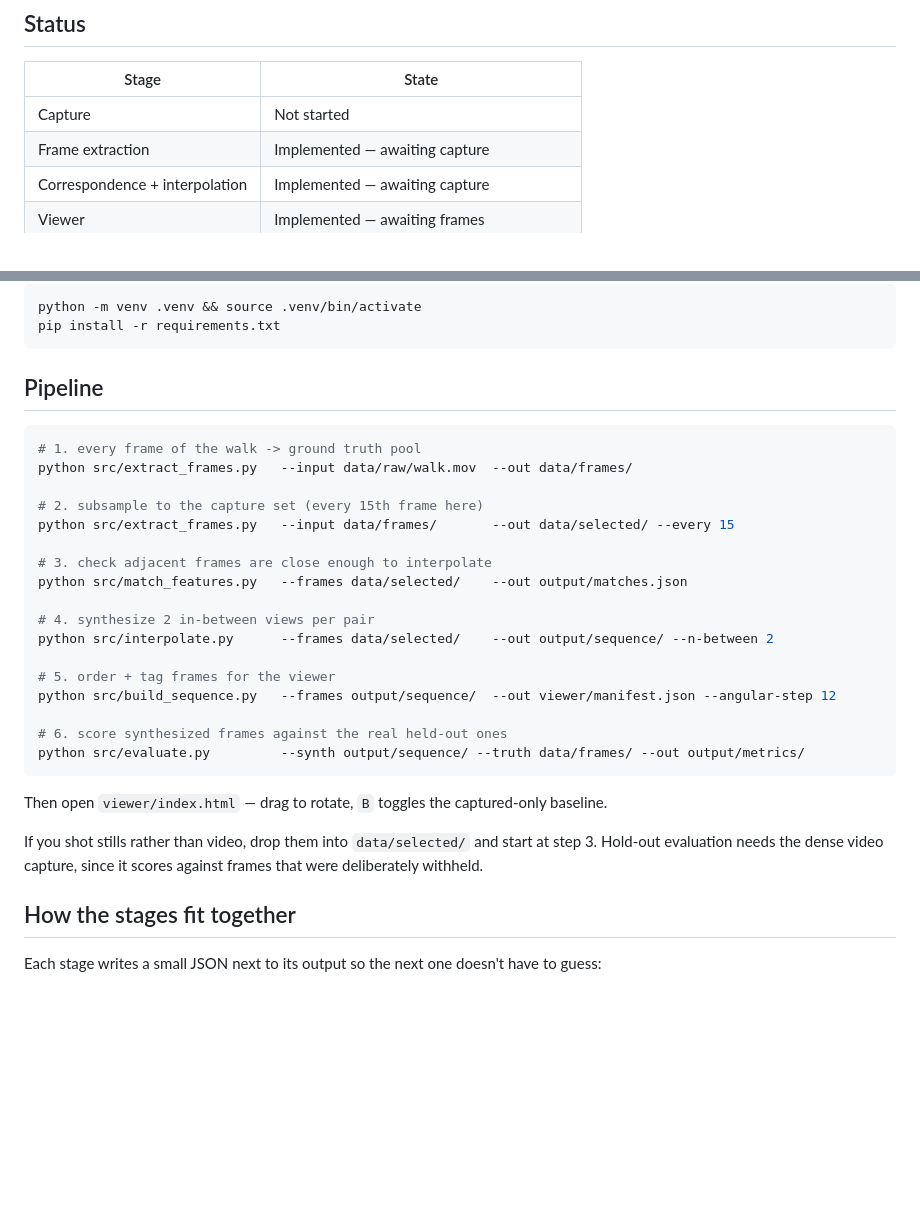
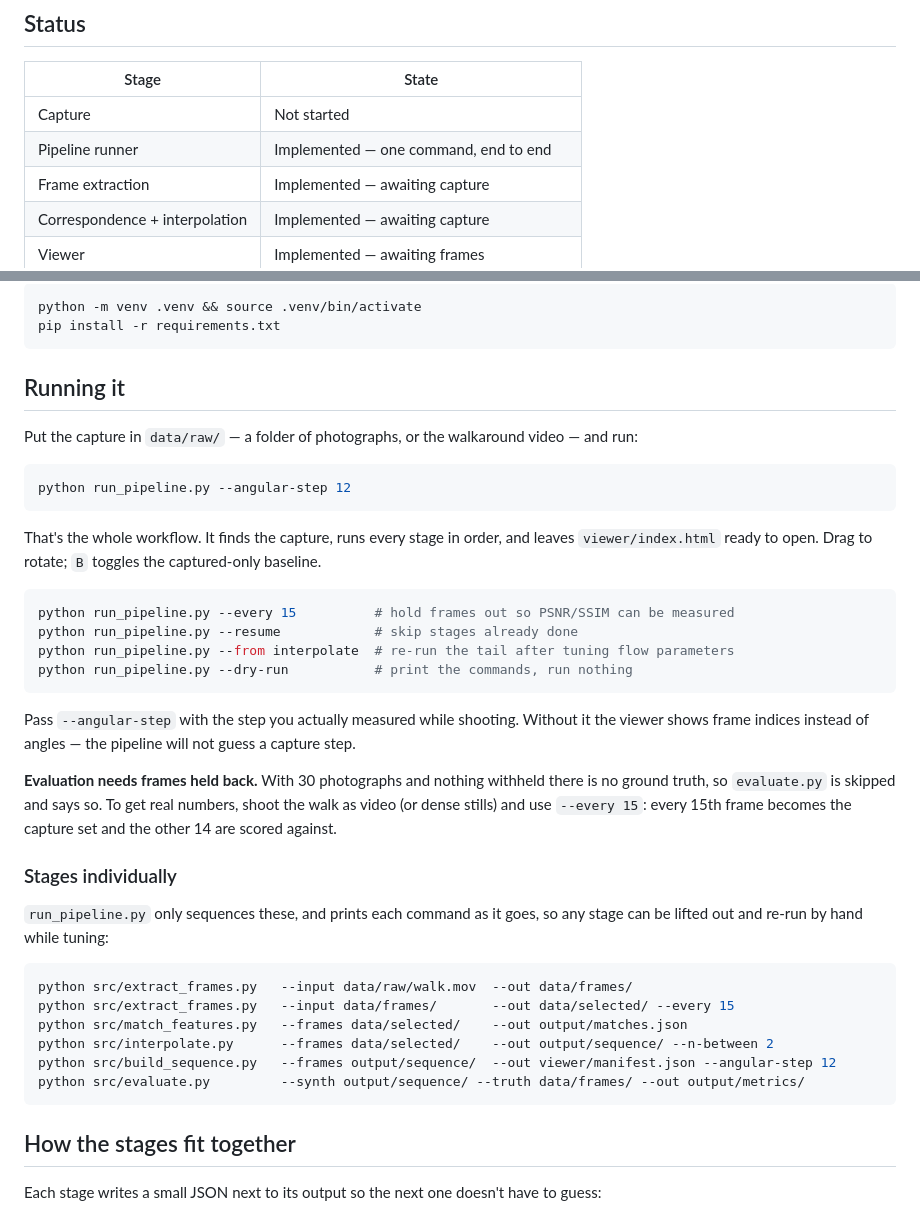
Before and after one commit to Kusk24/sala-chaturamuk-viewer, a Markdown page: README.md, 2 parts joined by grey strips. Rendered like a GitHub page; blank space fills up the shorter version.

Commit message:
Document the runner as the normal entry point
README leads with `python run_pipeline.py` and keeps the per-stage commands
below it for tuning. Adds why evaluation needs --every above 1, and why
--angular-step has to come from a real measurement.

Co-Authored-By: Claude Opus 5 (1M context) <noreply@anthropic.com>

````diff
--- a/README.md
+++ b/README.md
@@ -14,6 +14,7 @@ Win Yu Maung · Myat Bhone Thet · Min Pyae Hein
 | Stage | State |
 |---|---|
 | Capture | Not started |
+| Pipeline runner | Implemented — one command, end to end |
 | Frame extraction | Implemented — awaiting capture |
 | Correspondence + interpolation | Implemented — awaiting capture |
 | Viewer | Implemented — awaiting frames |
@@ -30,33 +31,45 @@ python -m venv .venv && source .venv/bin/activate
 pip install -r requirements.txt
 ```
 
-## Pipeline
+## Running it
+
+Put the capture in `data/raw/` — a folder of photographs, or the walkaround video — and run:
 
 ```bash
-# 1. every frame of the walk -> ground truth pool
+python run_pipeline.py --angular-step 12
+```
+
+That's the whole workflow. It finds the capture, runs every stage in order, and leaves
+`viewer/index.html` ready to open. Drag to rotate; `B` toggles the captured-only baseline.
+
+```bash
+python run_pipeline.py --every 15          # hold frames out so PSNR/SSIM can be measured
+python run_pipeline.py --resume            # skip stages already done
+python run_pipeline.py --from interpolate  # re-run the tail after tuning flow parameters
+python run_pipeline.py --dry-run           # print the commands, run nothing
+```
+
+Pass `--angular-step` with the step you actually measured while shooting. Without it the viewer
+shows frame indices instead of angles — the pipeline will not guess a capture step.
+
+**Evaluation needs frames held back.** With 30 photographs and nothing withheld there is no ground
+truth, so `evaluate.py` is skipped and says so. To get real numbers, shoot the walk as video (or
+dense stills) and use `--every 15`: every 15th frame becomes the capture set and the other 14 are
+scored against.
+
+### Stages individually
+
+`run_pipeline.py` only sequences these, and prints each command as it goes, so any stage can be
+lifted out and re-run by hand while tuning:
+
+```bash
 python src/extract_frames.py   --input data/raw/walk.mov  --out data/frames/
-
-# 2. subsample to the capture set (every 15th frame here)
 python src/extract_frames.py   --input data/frames/       --out data/selected/ --every 15
-
-# 3. check adjacent frames are close enough to interpolate
 python src/match_features.py   --frames data/selected/    --out output/matches.json
-
-# 4. synthesize 2 in-between views per pair
 python src/interpolate.py      --frames data/selected/    --out output/sequence/ --n-between 2
-
-# 5. order + tag frames for the viewer
 python src/build_sequence.py   --frames output/sequence/  --out viewer/manifest.json --angular-step 12
-
-# 6. score synthesized frames against the real held-out ones
 python src/evaluate.py         --synth output/sequence/ --truth data/frames/ --out output/metrics/
 ```
-
-Then open `viewer/index.html` — drag to rotate, `B` toggles the captured-only baseline.
-
-If you shot stills rather than video, drop them into `data/selected/` and start at step 3. Hold-out
-evaluation needs the dense video capture, since it scores against frames that were deliberately
-withheld.
 
 ## How the stages fit together
 
````
Also changed, not shown: CLAUDE.md (+5 -3 lines).
